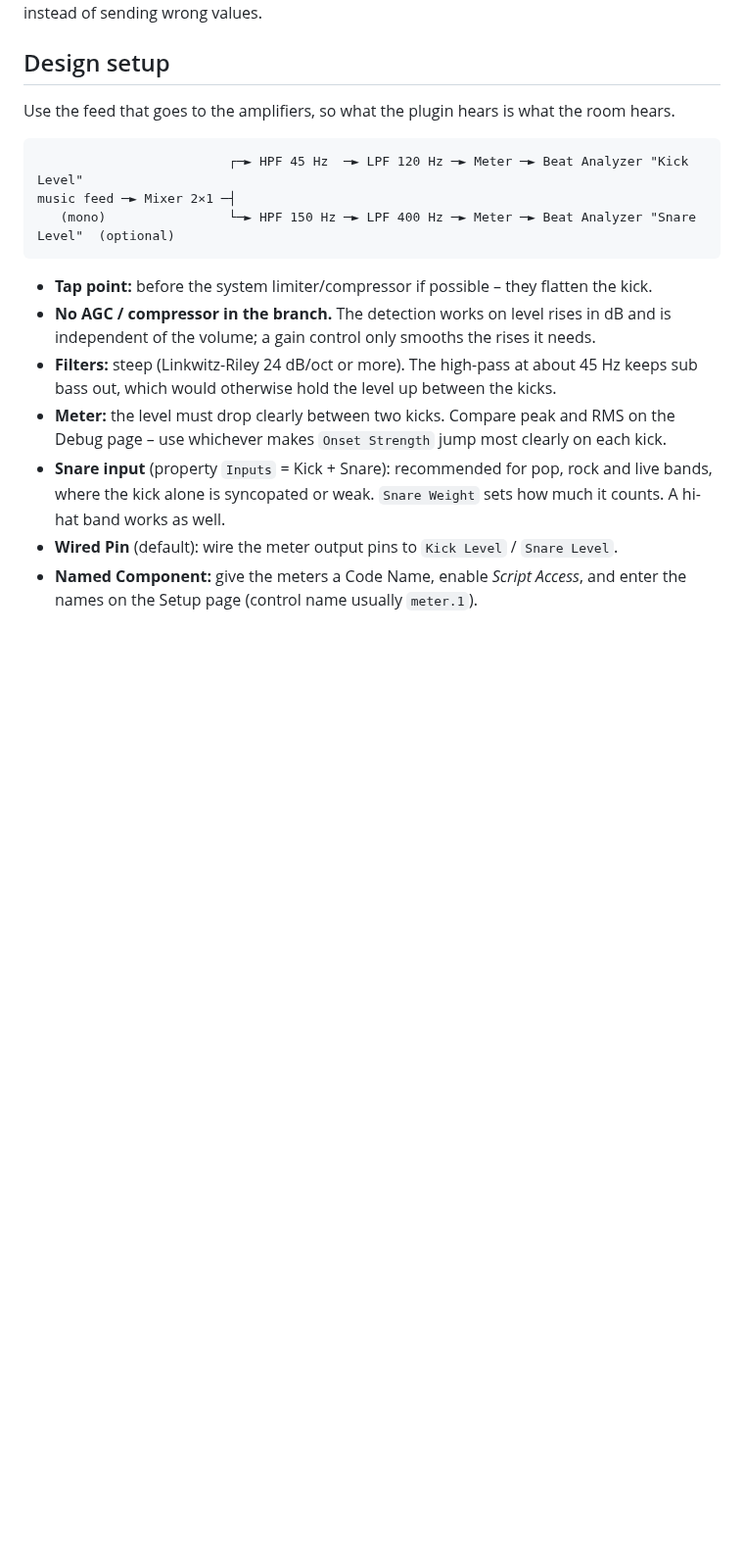
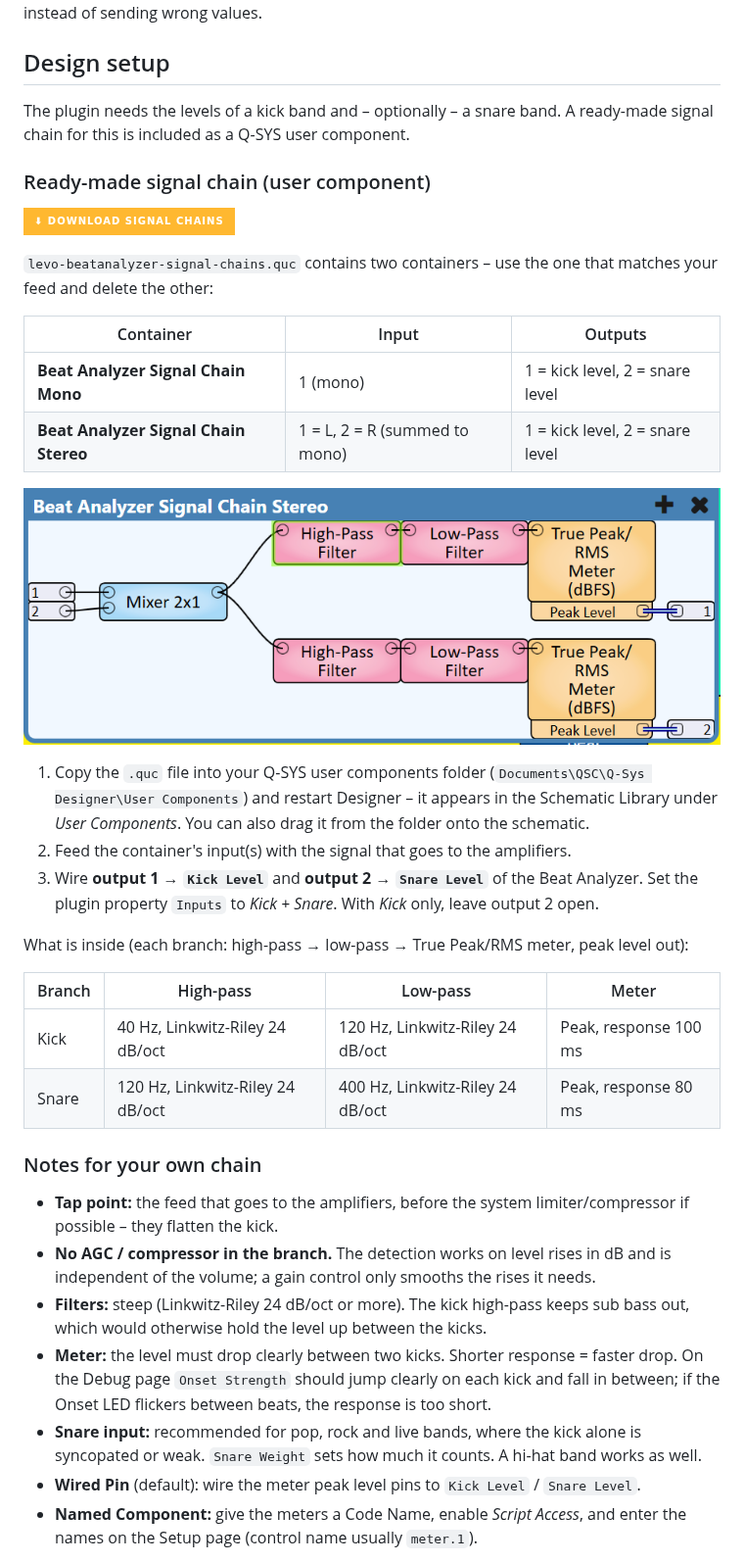
Before and after one commit to levoavl/qsys-plugins, a Markdown page: BeatAnalyzer/README.md, the part around the change. Shown at 98% size. Rendered like a GitHub page; pictures changed too: BeatAnalyzer/signal-chain-stereo.png (added); badges without logos; blank space fills up the shorter version.

Commit message:
Release Beat Analyzer 1.0
- Ready-made signal chain as Q-SYS user component (mono and stereo
  container: kick 40-120 Hz, snare 120-400 Hz, LR 24 dB/oct, peak
  meters 100/80 ms) with screenshots and setup steps in the manual
- Setup hint for the snare band matches the chain (120-400 Hz)

Co-Authored-By: Claude Opus 5.5 <noreply@anthropic.com>
Claude-Session: https://claude.ai/code/session_01KDRxD73aJ1JNqU5UdCdDi7

````diff
--- a/BeatAnalyzer/README.md
+++ b/BeatAnalyzer/README.md
@@ -40,25 +40,52 @@ last good tempo instead of sending wrong values.
 
 ## Design setup
 
-Use the feed that goes to the amplifiers, so what the plugin hears is what the room hears.
+The plugin needs the levels of a kick band and – optionally – a snare band. A ready-made
+signal chain for this is included as a Q-SYS user component.
 
-```
-                         ┌─► HPF 45 Hz  ─► LPF 120 Hz ─► Meter ─► Beat Analyzer "Kick Level"
-music feed ─► Mixer 2×1 ─┤
-   (mono)                └─► HPF 150 Hz ─► LPF 400 Hz ─► Meter ─► Beat Analyzer "Snare Level"  (optional)
-```
+### Ready-made signal chain (user component)
 
-- **Tap point:** before the system limiter/compressor if possible – they flatten the kick.
+<a href="https://github.com/levoavl/qsys-plugins/releases/download/beatanalyzer-v1.0/levo-beatanalyzer-signal-chains.quc"><img src="https://img.shields.io/badge/-%E2%AC%87_Download_signal_chains-FFB830?style=for-the-badge" alt="Download Beat Analyzer signal chains"></a>
+
+`levo-beatanalyzer-signal-chains.quc` contains two containers – use the one that matches
+your feed and delete the other:
+
+| Container | Input | Outputs |
+|---|---|---|
+| **Beat Analyzer Signal Chain Mono** | 1 (mono) | 1 = kick level, 2 = snare level |
+| **Beat Analyzer Signal Chain Stereo** | 1 = L, 2 = R (summed to mono) | 1 = kick level, 2 = snare level |
+
+![Signal chain, stereo version](signal-chain-stereo.png)
+
+1. Copy the `.quc` file into your Q-SYS user components folder
+   (`Documents\QSC\Q-Sys Designer\User Components`) and restart Designer – it appears in the
+   Schematic Library under *User Components*. You can also drag it from the folder onto the
+   schematic.
+2. Feed the container's input(s) with the signal that goes to the amplifiers.
+3. Wire **output 1 → `Kick Level`** and **output 2 → `Snare Level`** of the Beat Analyzer.
+   Set the plugin property `Inputs` to *Kick + Snare*. With *Kick* only, leave output 2 open.
+
+What is inside (each branch: high-pass → low-pass → True Peak/RMS meter, peak level out):
+
+| Branch | High-pass | Low-pass | Meter |
+|---|---|---|---|
+| Kick | 40 Hz, Linkwitz-Riley 24 dB/oct | 120 Hz, Linkwitz-Riley 24 dB/oct | Peak, response 100 ms |
+| Snare | 120 Hz, Linkwitz-Riley 24 dB/oct | 400 Hz, Linkwitz-Riley 24 dB/oct | Peak, response 80 ms |
+
+### Notes for your own chain
+
+- **Tap point:** the feed that goes to the amplifiers, before the system limiter/compressor
+  if possible – they flatten the kick.
 - **No AGC / compressor in the branch.** The detection works on level rises in dB and is
   independent of the volume; a gain control only smooths the rises it needs.
-- **Filters:** steep (Linkwitz-Riley 24 dB/oct or more). The high-pass at about 45 Hz keeps
-  sub bass out, which would otherwise hold the level up between the kicks.
-- **Meter:** the level must drop clearly between two kicks. Compare peak and RMS on the
-  Debug page – use whichever makes `Onset Strength` jump most clearly on each kick.
-- **Snare input** (property `Inputs` = Kick + Snare): recommended for pop, rock and live
-  bands, where the kick alone is syncopated or weak. `Snare Weight` sets how much it counts.
-  A hi-hat band works as well.
-- **Wired Pin** (default): wire the meter output pins to `Kick Level` / `Snare Level`.
+- **Filters:** steep (Linkwitz-Riley 24 dB/oct or more). The kick high-pass keeps sub bass
+  out, which would otherwise hold the level up between the kicks.
+- **Meter:** the level must drop clearly between two kicks. Shorter response = faster drop.
+  On the Debug page `Onset Strength` should jump clearly on each kick and fall in between;
+  if the Onset LED flickers between beats, the response is too short.
+- **Snare input:** recommended for pop, rock and live bands, where the kick alone is
+  syncopated or weak. `Snare Weight` sets how much it counts. A hi-hat band works as well.
+- **Wired Pin** (default): wire the meter peak level pins to `Kick Level` / `Snare Level`.
 - **Named Component:** give the meters a Code Name, enable *Script Access*, and enter the
   names on the Setup page (control name usually `meter.1`).
 
````
Also changed, not shown: BeatAnalyzer/signal-chain-mono.png (added), BeatAnalyzer/signal-chain.png (deleted), 3 other files.
